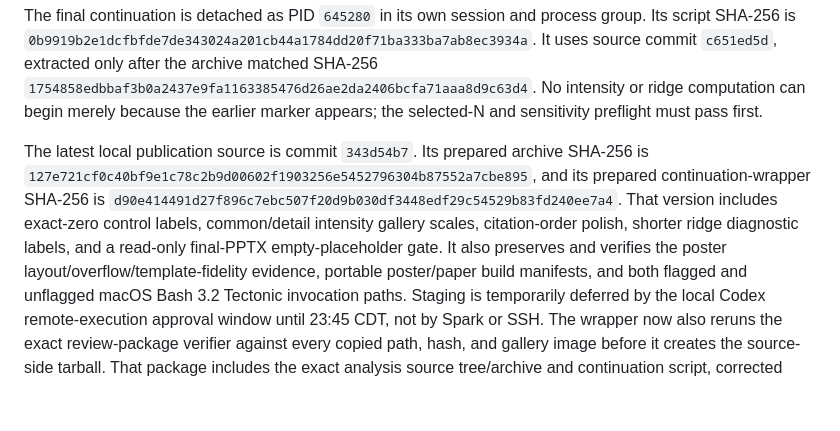
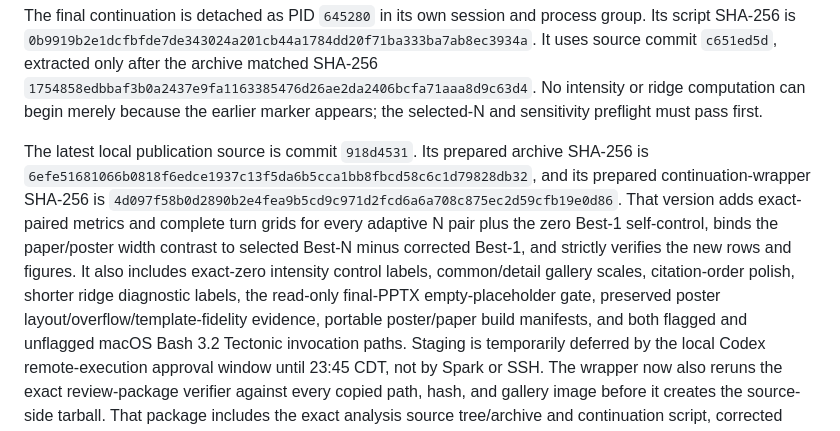
Before and after one commit to fermi-ad/tbt-monitor, a Markdown page: docs/CURRENT_STATUS.md, the part around one of its changes. Drawn GitHub-style; blank space fills up the shorter version.

Commit message:
Refresh publication source handoff

```diff
--- a/docs/CURRENT_STATUS.md
+++ b/docs/CURRENT_STATUS.md
@@ -104,15 +104,18 @@ SHA-256 `1754858edbbaf3b0a2437e9fa1163385476d26ae2da2406bcfa71aaa8d9c63d4`.
 No intensity or ridge computation can begin merely because the earlier marker
 appears; the selected-N and sensitivity preflight must pass first.
 
-The latest local publication source is commit `343d54b7`. Its prepared archive
+The latest local publication source is commit `918d4531`. Its prepared archive
 SHA-256 is
-`127e721cf0c40bf9e1c78c2b9d00602f1903256e5452796304b87552a7cbe895`,
+`6efe51681066b0818f6edce1937c13f5da6b5cca1bb8fbcd58c6c1d79828db32`,
 and its prepared continuation-wrapper SHA-256 is
-`d90e414491d27f896c7ebc507f20d9b030df3448edf29c54529b83fd240ee7a4`.
-That version includes exact-zero control labels, common/detail intensity
-gallery scales, citation-order polish, shorter ridge diagnostic labels, and a
-read-only final-PPTX empty-placeholder gate. It also preserves and verifies the
-poster layout/overflow/template-fidelity evidence, portable poster/paper build
+`4d097f58b0d2890b2e4fea9b5cd9c971d2fcd6a6a708c875ec2d59cfb19e0d86`.
+That version adds exact-paired metrics and complete turn grids for every
+adaptive N pair plus the zero Best-1 self-control, binds the paper/poster width
+contrast to selected Best-N minus corrected Best-1, and strictly verifies the
+new rows and figures. It also includes exact-zero intensity control labels,
+common/detail gallery scales, citation-order polish, shorter ridge diagnostic
+labels, the read-only final-PPTX empty-placeholder gate, preserved poster
+layout/overflow/template-fidelity evidence, portable poster/paper build
 manifests, and both flagged and unflagged macOS Bash 3.2 Tectonic invocation
 paths. Staging is temporarily deferred by the local Codex remote-execution
 approval window until 23:45 CDT, not by Spark or SSH.
```
Also changed, not shown: other parts of docs/CURRENT_STATUS.md (+1 -1 lines).
